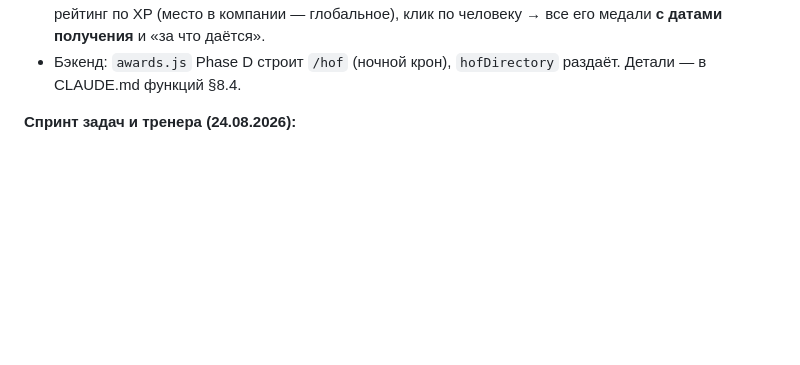
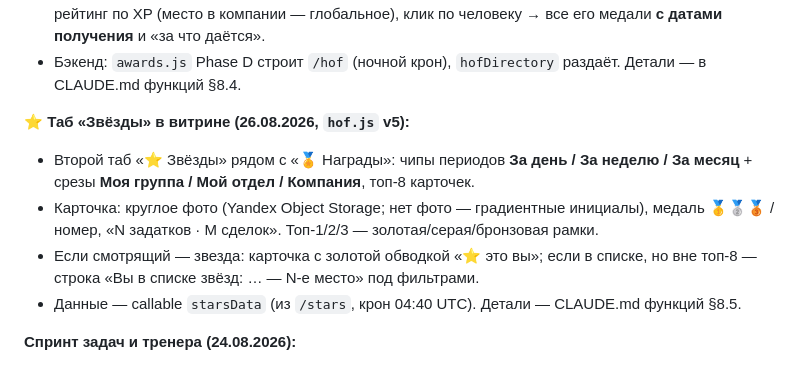
Before and after one commit to evbondarchuk-png/prognoz-dashboard, a Markdown page: CLAUDE.md, the part around the change. Drawn GitHub-style; blank space fills up the shorter version.

Commit message:
docs: таб Звёзды в витрине (hof.js v5)
Co-Authored-By: Claude <noreply@anthropic.com>

```diff
--- a/CLAUDE.md
+++ b/CLAUDE.md
@@ -60,6 +60,15 @@
   клик по человеку → все его медали **с датами получения** и «за что даётся».
 - Бэкенд: `awards.js` Phase D строит `/hof` (ночной крон), `hofDirectory` раздаёт.
   Детали — в CLAUDE.md функций §8.4.
+
+**⭐ Таб «Звёзды» в витрине (26.08.2026, `hof.js` v5):**
+- Второй таб «⭐ Звёзды» рядом с «🏅 Награды»: чипы периодов **За день / За неделю /
+  За месяц** + срезы **Моя группа / Мой отдел / Компания**, топ-8 карточек.
+- Карточка: круглое фото (Yandex Object Storage; нет фото — градиентные инициалы),
+  медаль 🥇🥈🥉 / номер, «N задатков · M сделок». Топ-1/2/3 — золотая/серая/бронзовая рамки.
+- Если смотрящий — звезда: карточка с золотой обводкой «⭐ это вы»; если в списке, но
+  вне топ-8 — строка «Вы в списке звёзд: … — N-е место» под фильтрами.
+- Данные — callable `starsData` (из `/stars`, крон 04:40 UTC). Детали — CLAUDE.md функций §8.5.
 
 **Спринт задач и тренера (24.08.2026):**
 - **Единый путь записи задач (TASKS-SYSTEM §10 закрыт):** `calendar.js` больше НЕ
```
